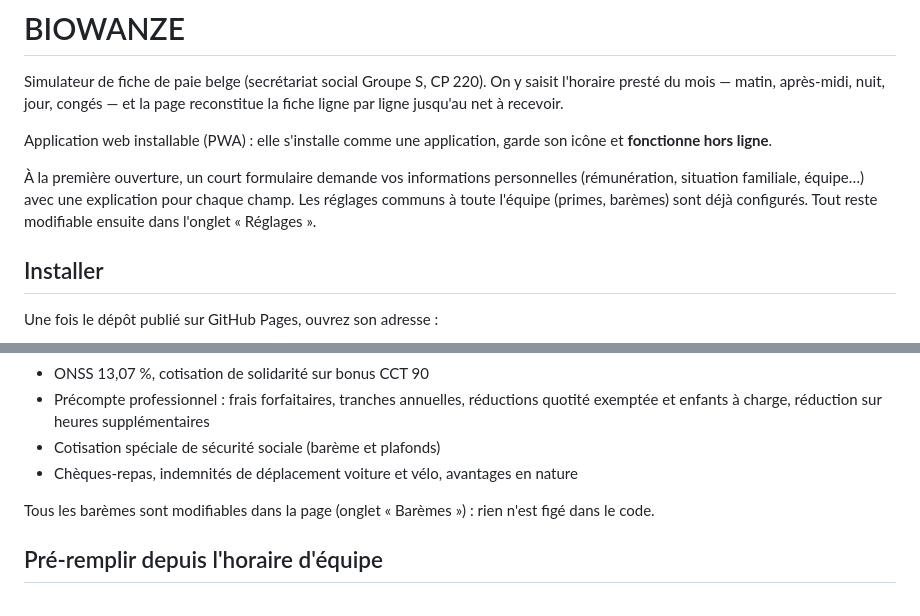
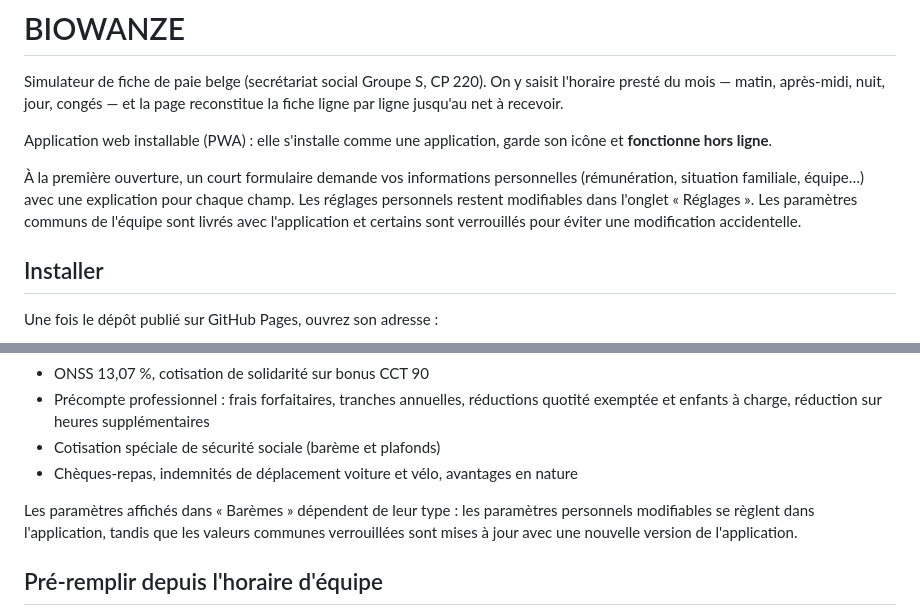
Before and after one commit to CronoBots/GROUPS, a Markdown page: README.md, 2 parts joined by grey strips. Rendered like a GitHub page.

Commit message:
Docs: clarifier les réglages et barèmes verrouillés

```diff
--- a/README.md
+++ b/README.md
@@ -9,9 +9,10 @@ garde son icône et **fonctionne hors ligne**.
 
 À la première ouverture, un court formulaire demande vos informations
 personnelles (rémunération, situation familiale, équipe…) avec une
-explication pour chaque champ. Les réglages communs à toute l'équipe
-(primes, barèmes) sont déjà configurés. Tout reste modifiable ensuite dans
-l'onglet « Réglages ».
+explication pour chaque champ. Les réglages personnels restent modifiables
+dans l'onglet « Réglages ». Les paramètres communs de l'équipe sont livrés
+avec l'application et certains sont verrouillés pour éviter une modification
+accidentelle.
 
 ## Installer
 
@@ -33,8 +34,10 @@ Une fois le dépôt publié sur GitHub Pages, ouvrez son adresse :
 - Cotisation spéciale de sécurité sociale (barème et plafonds)
 - Chèques-repas, indemnités de déplacement voiture et vélo, avantages en nature
 
-Tous les barèmes sont modifiables dans la page (onglet « Barèmes ») : rien
-n'est figé dans le code.
+Les paramètres affichés dans « Barèmes » dépendent de leur type : les
+paramètres personnels modifiables se règlent dans l'application, tandis que
+les valeurs communes verrouillées sont mises à jour avec une nouvelle version
+de l'application.
 
 ## Pré-remplir depuis l'horaire d'équipe
 
```
